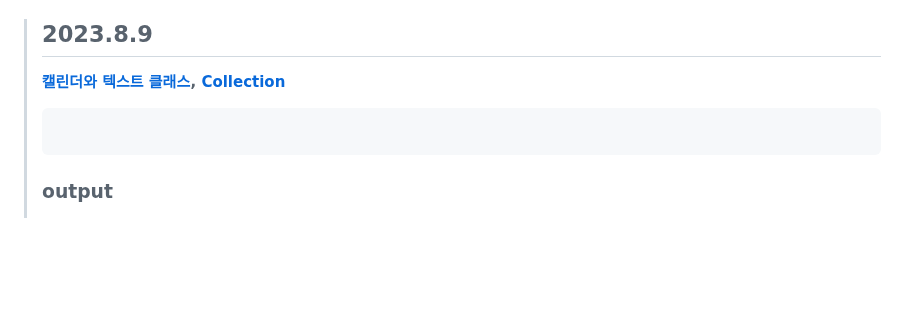
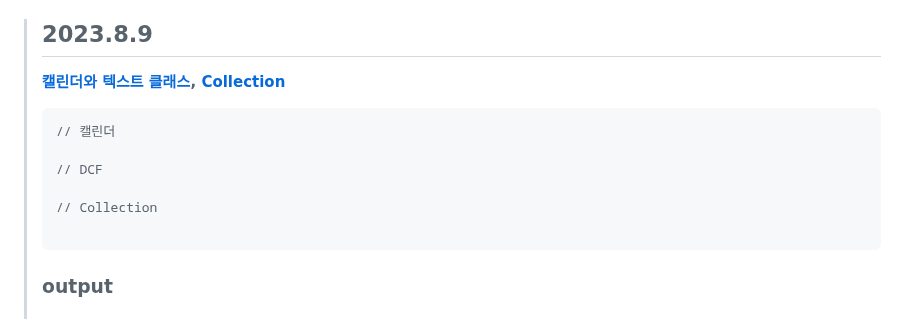
Before and after one commit to DahyeonS/Java_Python_Lecture, a Markdown page: README.md, the part around the change. GitHub-like rendering; blank space fills up the shorter version.

````diff
--- a/README.md
+++ b/README.md
@@ -481,6 +481,11 @@
 > ## 2023.8.9
 > **[캘린더와 텍스트 클래스](https://github.com/DahyeonS/Java_Python_Lecture/blob/main/20230808/%EC%9E%90%EB%B0%94%20API.md#calendar-class), [Collection](20230809/Collection.md)**
 > ```java
+> // 캘린더
+>
+> // DCF
+>
+> // Collection
 >
 > ```
 > ### output
````
